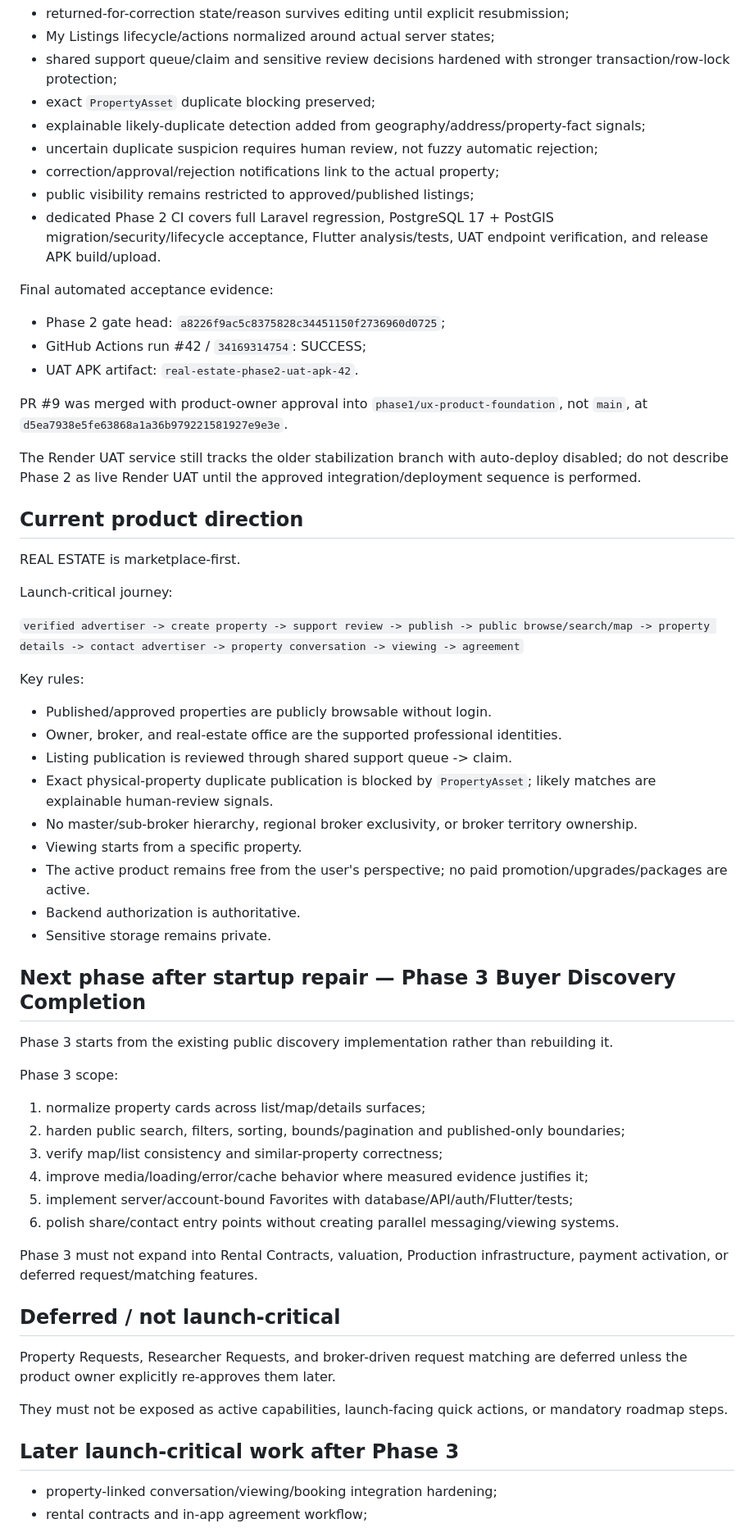
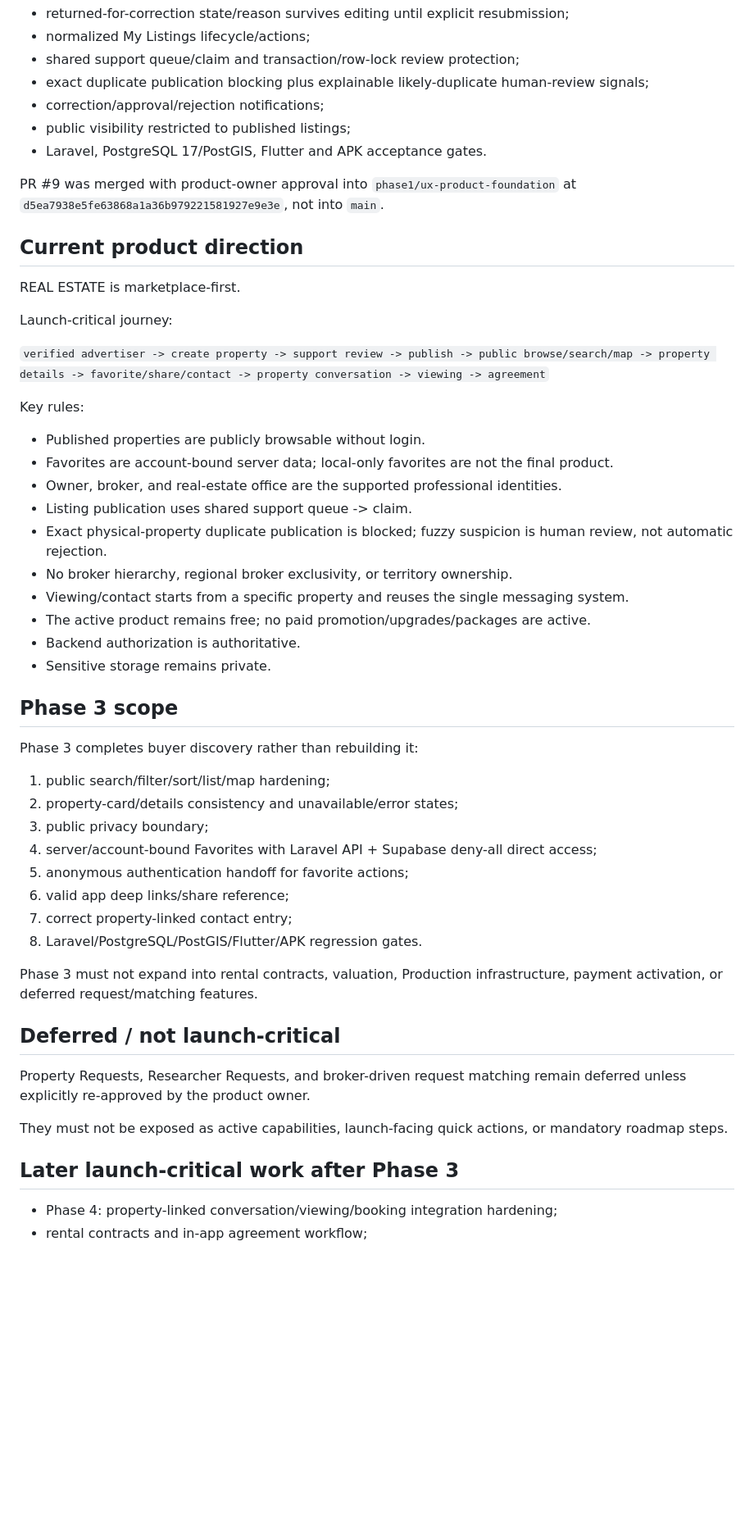
Before and after one commit to JJalal1/real-estate-uat-backend, a Markdown page: docs/AI_PROJECT_STATE.md, the part around one of its changes. Shown at 82% size. GitHub-like rendering; blank space fills up the shorter version.

Commit message:
docs: move project state to phase 3 acceptance

```diff
--- a/docs/AI_PROJECT_STATE.md
+++ b/docs/AI_PROJECT_STATE.md
@@ -60,21 +64,12 @@ Accepted outcome:
 - returned-for-correction state/reason survives editing until explicit resubmission;
-- My Listings lifecycle/actions normalized around actual server states;
-- shared support queue/claim and sensitive review decisions hardened with stronger transaction/row-lock protection;
-- exact `PropertyAsset` duplicate blocking preserved;
-- explainable likely-duplicate detection added from geography/address/property-fact signals;
-- uncertain duplicate suspicion requires human review, not fuzzy automatic rejection;
-- correction/approval/rejection notifications link to the actual property;
-- public visibility remains restricted to approved/published listings;
-- dedicated Phase 2 CI covers full Laravel regression, PostgreSQL 17 + PostGIS migration/security/lifecycle acceptance, Flutter analysis/tests, UAT endpoint verification, and release APK build/upload.
+- normalized My Listings lifecycle/actions;
+- shared support queue/claim and transaction/row-lock review protection;
+- exact duplicate publication blocking plus explainable likely-duplicate human-review signals;
+- correction/approval/rejection notifications;
+- public visibility restricted to published listings;
+- Laravel, PostgreSQL 17/PostGIS, Flutter and APK acceptance gates.
 
-Final automated acceptance evidence:
-- Phase 2 gate head: `a8226f9ac5c8375828c34451150f2736960d0725`;
-- GitHub Actions run #42 / `34169314754`: SUCCESS;
-- UAT APK artifact: `real-estate-phase2-uat-apk-42`.
-
-PR #9 was merged with product-owner approval into `phase1/ux-product-foundation`, not `main`, at `d5ea7938e5fe63868a1a36b979221581927e9e3e`.
-
-The Render UAT service still tracks the older stabilization branch with auto-deploy disabled; do not describe Phase 2 as live Render UAT until the approved integration/deployment sequence is performed.
+PR #9 was merged with product-owner approval into `phase1/ux-product-foundation` at `d5ea7938e5fe63868a1a36b979221581927e9e3e`, not into `main`.
 
 ## Current product direction
 
@@ -82,40 +77,41 @@ REAL ESTATE is marketplace-first.
 
 Launch-critical journey:
 
-`verified advertiser -> create property -> support review -> publish -> public browse/search/map -> property details -> contact advertiser -> property conversation -> viewing -> agreement`
+`verified advertiser -> create property -> support review -> publish -> public browse/search/map -> property details -> favorite/share/contact -> property conversation -> viewing -> agreement`
 
 Key rules:
-- Published/approved properties are publicly browsable without login.
+- Published properties are publicly browsable without login.
+- Favorites are account-bound server data; local-only favorites are not the final product.
 - Owner, broker, and real-estate office are the supported professional identities.
-- Listing publication is reviewed through shared support queue -> claim.
-- Exact physical-property duplicate publication is blocked by `PropertyAsset`; likely matches are explainable human-review signals.
-- No master/sub-broker hierarchy, regional broker exclusivity, or broker territory ownership.
-- Viewing starts from a specific property.
-- The active product remains free from the user's perspective; no paid promotion/upgrades/packages are active.
+- Listing publication uses shared support queue -> claim.
+- Exact physical-property duplicate publication is blocked; fuzzy suspicion is human review, not automatic rejection.
+- No broker hierarchy, regional broker exclusivity, or territory ownership.
+- Viewing/contact starts from a specific property and reuses the single messaging system.
+- The active product remains free; no paid promotion/upgrades/packages are active.
 - Backend authorization is authoritative.
 - Sensitive storage remains private.
 
-## Next phase after startup repair — Phase 3 Buyer Discovery Completion
+## Phase 3 scope
 
-Phase 3 starts from the existing public discovery implementation rather than rebuilding it.
+Phase 3 completes buyer discovery rather than rebuilding it:
+1. public search/filter/sort/list/map hardening;
+2. property-card/details consistency and unavailable/error states;
+3. public privacy boundary;
+4. server/account-bound Favorites with Laravel API + Supabase deny-all direct access;
+5. anonymous authentication handoff for favorite actions;
+6. valid app deep links/share reference;
+7. correct property-linked contact entry;
+8. Laravel/PostgreSQL/PostGIS/Flutter/APK regression gates.
 
-Phase 3 scope:
-1. normalize property cards across list/map/details surfaces;
-2. harden public search, filters, sorting, bounds/pagination and published-only boundaries;
-3. verify map/list consistency and similar-property correctness;
-4. improve media/loading/error/cache behavior where measured evidence justifies it;
-5. implement server/account-bound Favorites with database/API/auth/Flutter/tests;
-6. polish share/contact entry points without creating parallel messaging/viewing systems.
-
-Phase 3 must not expand into Rental Contracts, valuation, Production infrastructure, payment activation, or deferred request/matching features.
+Phase 3 must not expand into rental contracts, valuation, Production infrastructure, payment activation, or deferred request/matching features.
 
 ## Deferred / not launch-critical
 
-Property Requests, Researcher Requests, and broker-driven request matching are deferred unless the product owner explicitly re-approves them later.
+Property Requests, Researcher Requests, and broker-driven request matching remain deferred unless explicitly re-approved by the product owner.
 
 They must not be exposed as active capabilities, launch-facing quick actions, or mandatory roadmap steps.
 
 ## Later launch-critical work after Phase 3
 
-- property-linked conversation/viewing/booking integration hardening;
+- Phase 4: property-linked conversation/viewing/booking integration hardening;
 - rental contracts and in-app agreement workflow;
```
Also changed, not shown: other parts of docs/AI_PROJECT_STATE.md (+38 -34 lines).
